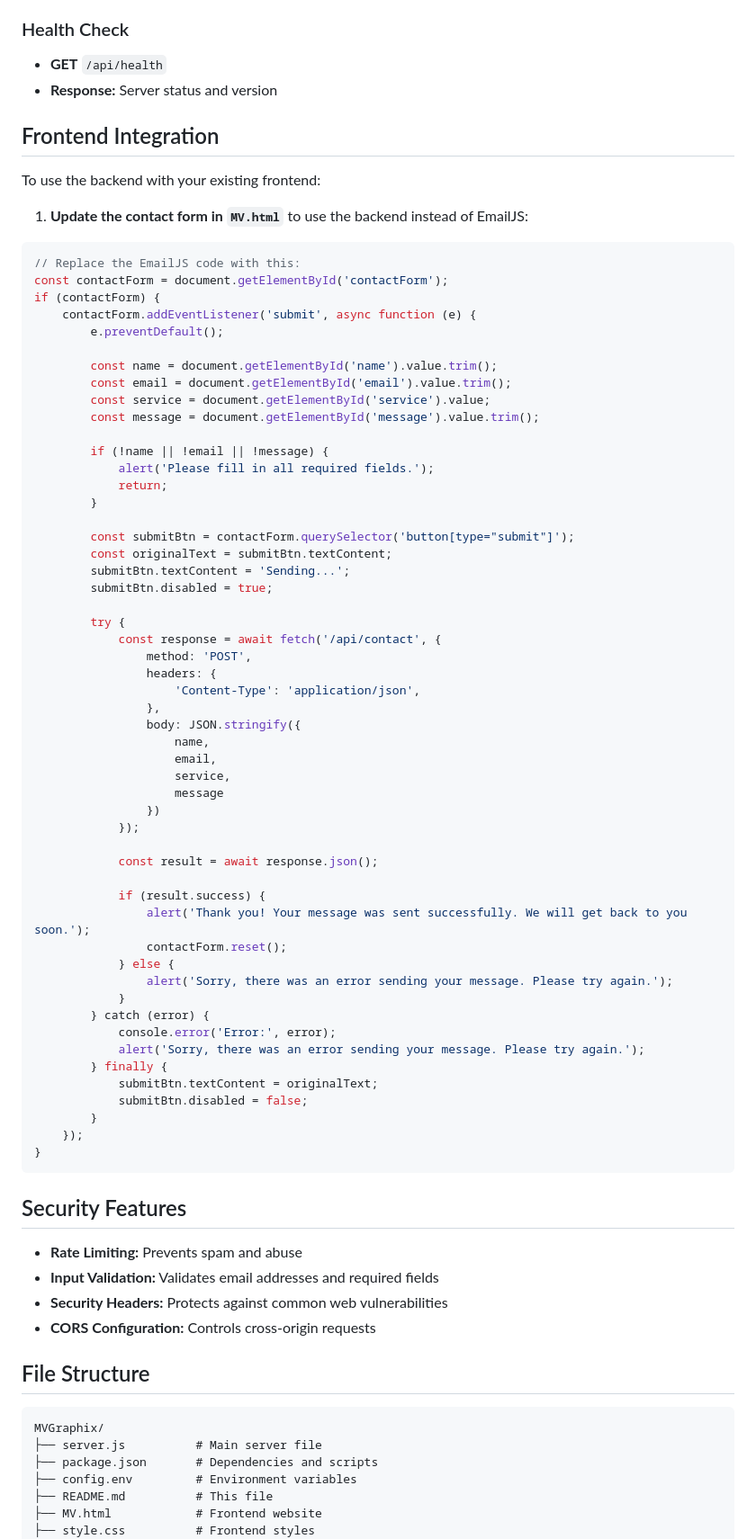
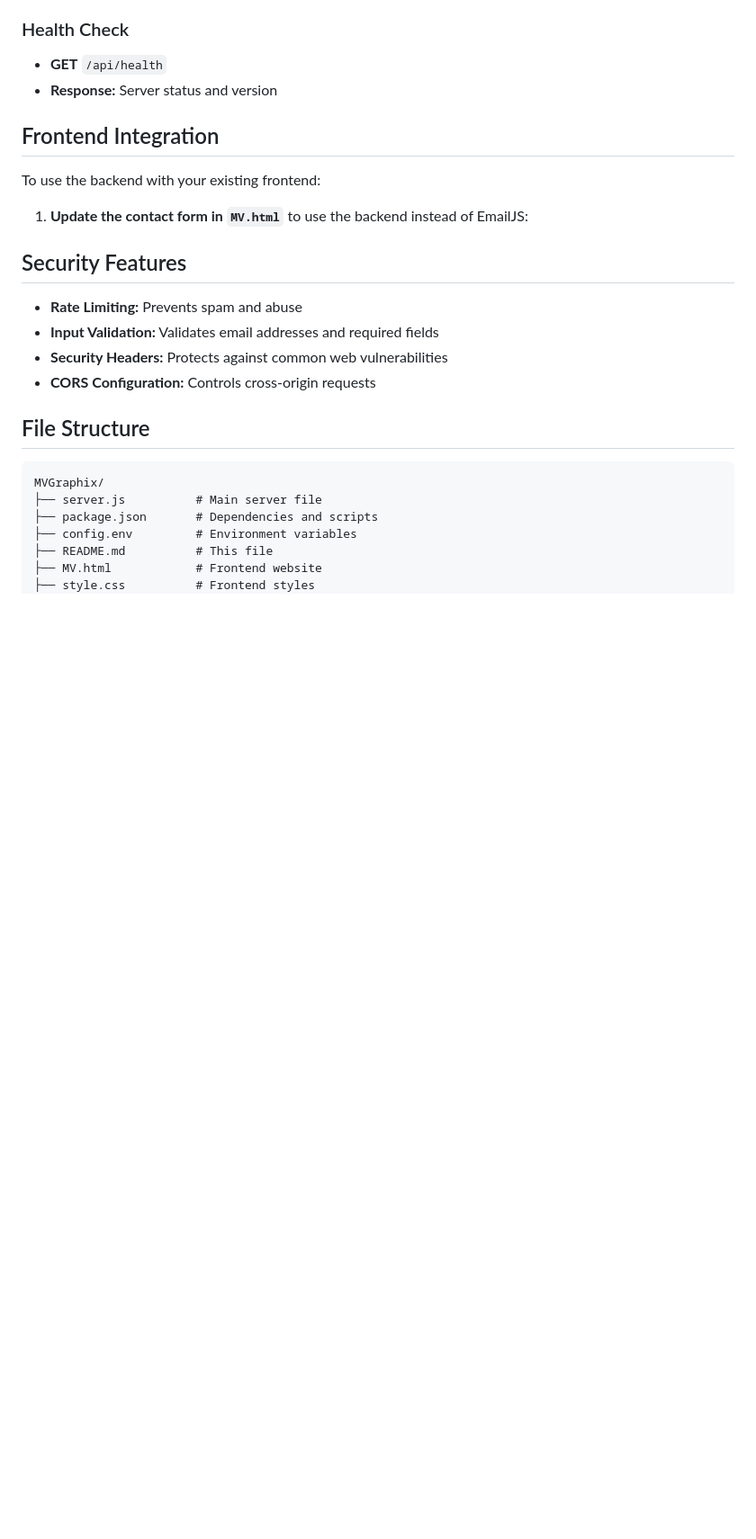
Before and after one commit to FIRE-M-PAUL/MVGraphix-Website, a Markdown page: README.md, the part around the change. Shown: that part at 90% size. GitHub-like rendering; blank space fills up the shorter version.

````diff
--- a/README.md
+++ b/README.md
@@ -86,60 +86,6 @@ To use the backend with your existing frontend:
 
 1. **Update the contact form in `MV.html`** to use the backend instead of EmailJS:
 
-```javascript
-// Replace the EmailJS code with this:
-const contactForm = document.getElementById('contactForm');
-if (contactForm) {
-    contactForm.addEventListener('submit', async function (e) {
-        e.preventDefault();
-
-        const name = document.getElementById('name').value.trim();
-        const email = document.getElementById('email').value.trim();
-        const service = document.getElementById('service').value;
-        const message = document.getElementById('message').value.trim();
-
-        if (!name || !email || !message) {
-            alert('Please fill in all required fields.');
-            return;
-        }
-
-        const submitBtn = contactForm.querySelector('button[type="submit"]');
-        const originalText = submitBtn.textContent;
-        submitBtn.textContent = 'Sending...';
-        submitBtn.disabled = true;
-
-        try {
-            const response = await fetch('/api/contact', {
-                method: 'POST',
-                headers: {
-                    'Content-Type': 'application/json',
-                },
-                body: JSON.stringify({
-                    name,
-                    email,
-                    service,
-                    message
-                })
-            });
-
-            const result = await response.json();
-
-            if (result.success) {
-                alert('Thank you! Your message was sent successfully. We will get back to you soon.');
-                contactForm.reset();
-            } else {
-                alert('Sorry, there was an error sending your message. Please try again.');
-            }
-        } catch (error) {
-            console.error('Error:', error);
-            alert('Sorry, there was an error sending your message. Please try again.');
-        } finally {
-            submitBtn.textContent = originalText;
-            submitBtn.disabled = false;
-        }
-    });
-}
-```
 
 ## Security Features
 
````
